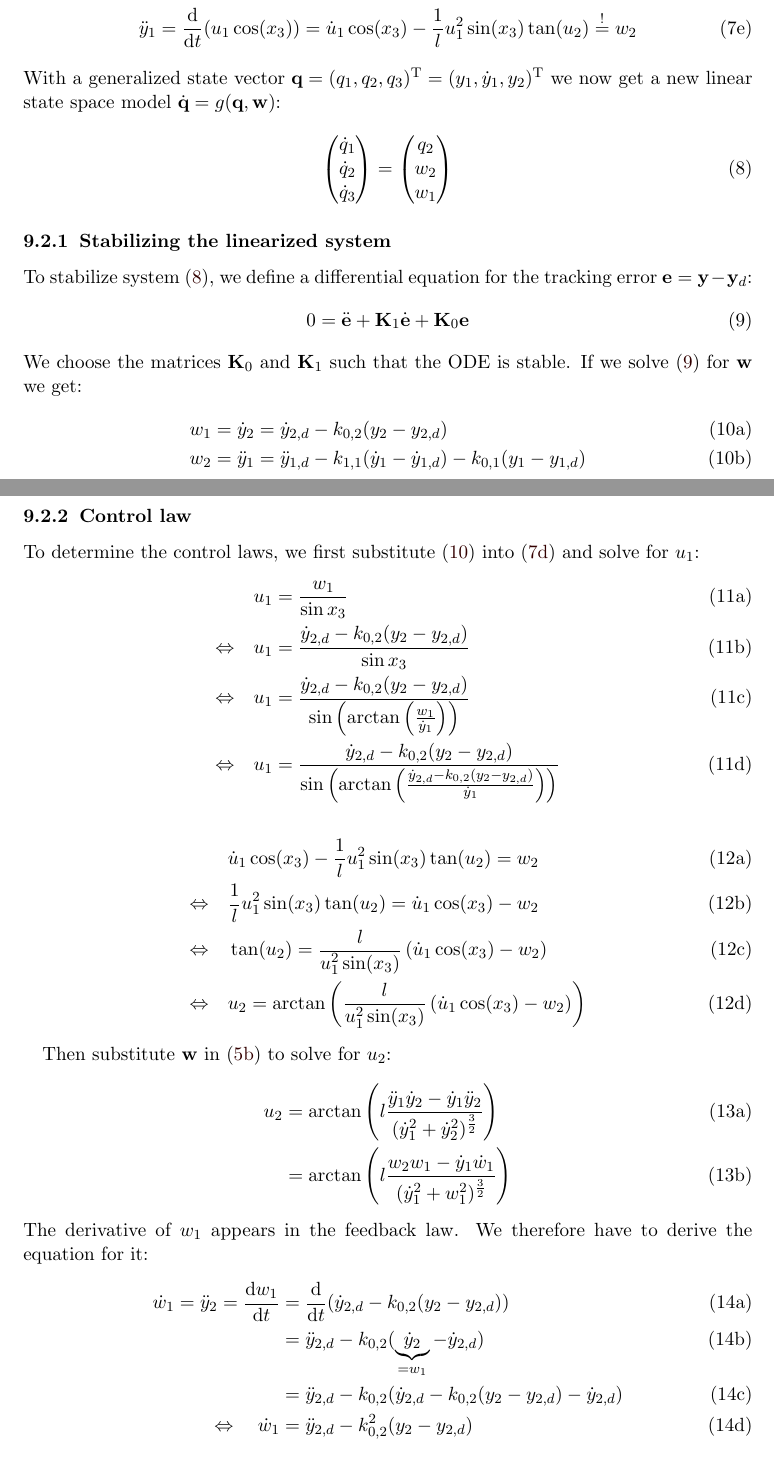
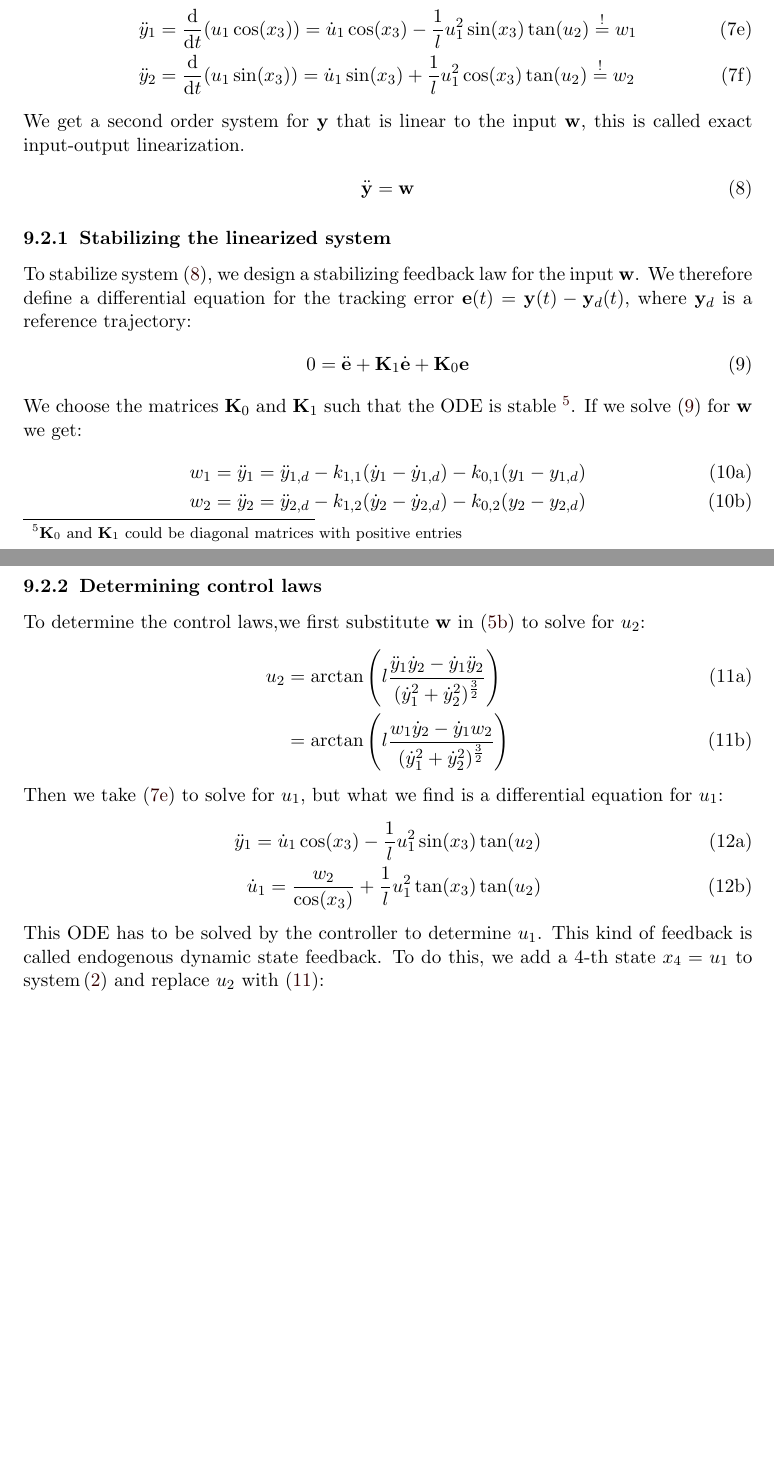
Before and after one commit to TUD-RST/pytutorials, a LaTeX document (SystemSimulation-ODE/doc/tutorial1.tex): two parts of pages 9 and 10 of 12, joined at a grey line, cut so that both start at the same text, the shorter picture padded with empty space. Compiled offline with pdfLaTeX.

Commit message:
changes in derivation of the control law

```diff
--- a/SystemSimulation-ODE/doc/tutorial1.tex
+++ b/SystemSimulation-ODE/doc/tutorial1.tex
@@ -278,73 +278,50 @@ In order to determine a control law we linearize the system by defining a new in
 y_1 &= x_1 \\
 y_2 &= x_2 \\
 \dot{y}_1 &= \dot{x}_1 = u_1 \cos(x_3)\\
-\dot{y}_2 &= \dot{x}_2 = u_1 \sin(x_3) \overset{!}{=} w_1 \label{eq:7d}\\
-\ddot{y}_1 &= \frac{\d}{\d t}(u_1 \cos(x_3)) = \dot{u}_1 \cos(x_3) - \frac{1}{l}u_1^2\sin(x_3)\tan(u_2) \overset{!}{=} w_2 \label{eq:7e}
+\dot{y}_2 &= \dot{x}_2 = u_1 \sin(x_3) \\
+\ddot{y}_1 &= \frac{\d}{\d t}(u_1 \cos(x_3)) = \dot{u}_1 \cos(x_3) - \frac{1}{l}u_1^2\sin(x_3)\tan(u_2) \overset{!}{=} w_1 \label{eq:7e} \\
+\ddot{y}_2 &= \frac{\d}{\d t}(u_1 \sin(x_3)) = \dot{u}_1 \sin(x_3) + \frac{1}{l}u_1^2\cos(x_3)\tan(u_2) \overset{!}{=} w_2  \label{eq:7f}
 \end{align}
 \end{subequations}
-With a generalized state vector $\mathbf{q} = (q_1,q_2,q_3)^\textrm{T}=(y_1,\dot{y}_1,y_2)^\textrm{T}$ we now get a new linear state space model $\dot{\mathbf{q}}=g(\mathbf{q},\mathbf{w})$:
+We get a second order system for $\y$ that is linear to the input $\mathbf{w}$, this is called exact input-output linearization.
 \begin{align}
 \label{eq:8}
-\begin{pmatrix}
-\dot{q}_1 \\\dot{q}_2 \\ \dot{q}_3
-\end{pmatrix}
-=
-\begin{pmatrix}
-q_2 \\ w_2 \\ w_1
-\end{pmatrix}
+\ddot{\y} = \mathbf{w}
 \end{align}
 \subsubsection{Stabilizing the linearized system}
-To stabilize system \eqref{eq:8}, we define a differential equation for the tracking error $\mathbf{e}=\y-\y_d$:
+To stabilize system \eqref{eq:8}, we design a stabilizing feedback law for the input $\mathbf{w}$. We therefore define a differential equation for the tracking error $\mathbf{e}(t)=\y(t)-\y_d(t)$, where $\y_d$ is a reference trajectory:
 \begin{align}
 \label{eq:9}
 0 = \ddot{\mathbf{e}} + \mathbf{K}_1 \dot{\mathbf{e}}+\mathbf{K}_0 \mathbf{e}
 \end{align}
-We choose the matrices $\mathbf{K}_0$ and $\mathbf{K}_1$ such that the ODE is stable.
+We choose the matrices $\mathbf{K}_0$ and $\mathbf{K}_1$ such that the ODE is stable \footnote{$\mathbf{K}_0$ and $\mathbf{K}_1$ could be diagonal matrices with positive entries}.
 If we solve \eqref{eq:9} for $\mathbf{w}$ we get:
 \begin{subequations}
 \label{eq:10}
 \begin{align}
-w_1 &=  \dot{y}_2 =\dot{y}_{2,d} - k_{0,2}(y_2-y_{2,d}) \\
-w_2 &= \ddot{y}_1 = \ddot{y}_{1,d} - k_{1,1}(\dot{y}_1-\dot{y}_{1,d})-k_{0,1}(y_1-y_{1,d})
+w_1 &= \ddot{y}_1 = \ddot{y}_{1,d} - k_{1,1}(\dot{y}_1-\dot{y}_{1,d})-k_{0,1}(y_1-y_{1,d}) \\
+w_2 &= \ddot{y}_2 = \ddot{y}_{2,d} - k_{1,2}(\dot{y}_2-\dot{y}_{2,d})-k_{0,2}(y_2-y_{2,d})
 \end{align}
 \end{subequations}
-\subsubsection{Control law}
-To determine the control laws, we first substitute \eqref{eq:10} into \eqref{eq:7d} and solve for $u_1$:
+\subsubsection{Determining control laws}
+To determine the control laws,we first substitute $\mathbf{w}$ in \eqref{eq:5b} to solve for $u_2$:
 \begin{subequations}
+\label{eq:11}
 \begin{align}
-&u_1 = \frac{w_1}{\sin{x_3}} \\
-\Leftrightarrow \quad & u_1 = \frac{\dot{y}_{2,d} - k_{0,2}(y_2-y_{2,d})}{\sin{x_3}} \\
-\Leftrightarrow \quad & u_1 = \frac{\dot{y}_{2,d} - k_{0,2}(y_2-y_{2,d})}{\sin{\left(\arctan\left(\frac{w_1}{\dot{y}_1}\right)\right)}} \\
-\Leftrightarrow \quad & u_1 = \frac{\dot{y}_{2,d} - k_{0,2}(y_2-y_{2,d})}{\sin{\left(\arctan\left(\frac{\dot{y}_{2,d} - k_{0,2}(y_2-y_{2,d})}{\dot{y}_1}\right)\right)}}
-\end{align}
-\end{subequations}
-
-\begin{subequations}
-\begin{align}
-&\dot{u}_1 \cos(x_3) - \frac{1}{l}u_1^2\sin(x_3)\tan(u_2) = w_2 \\
-\Leftrightarrow \quad & \frac{1}{l}u_1^2\sin(x_3)\tan(u_2) = \dot{u}_1 \cos(x_3) - w_2  \\
-\Leftrightarrow \quad & \tan(u_2) = \frac{l}{u_1^2\sin(x_3)}\left(\dot{u}_1 \cos(x_3) - w_2
-\right)  \\
-\Leftrightarrow \quad & u_2 = \arctan\left(\frac{l}{u_1^2\sin(x_3)}\left(\dot{u}_1 \cos(x_3) - w_2
-\right)
+u_2 &= \arctan\left(l \frac{\ddot{y}_1 \dot{y}_2 - \dot{y}_1 \ddot{y}_2}{(\dot{y}_1^2+\dot{y}_2^2)^{\frac{3}{2}}}
+\right) \\
+&= \arctan\left(l \frac{w_1 \dot{y}_2 - \dot{y}_1 w_2}{(\dot{y}_1^2+\dot{y}_2^2)^{\frac{3}{2}}}
 \right)
 \end{align}
 \end{subequations}
-
-Then substitute $\mathbf{w}$ in \eqref{eq:5b} to solve for $u_2$:
+Then we take \eqref{eq:7e} to solve for $u_1$, but what we find is a differential equation for $u_1$:
 \begin{subequations}
 \begin{align}
-u_2 &= \arctan\left(l \frac{\ddot{y}_1 \dot{y}_2 - \dot{y}_1 \ddot{y}_2}{(\dot{y}_1^2+\dot{y}_2^2)^{\frac{3}{2}}}
-\right) \\
-&= \arctan\left(l \frac{w_2 w_1 - \dot{y}_1 \dot{w}_1}{(\dot{y}_1^2+w_1^2)^{\frac{3}{2}}}
-\right)
+\ddot{y}_1 = \dot{u}_1 \cos(x_3) - \frac{1}{l}u_1^2\sin(x_3)\tan(u_2) \\
+\dot{u}_1 = \frac{w_2}{\cos(x_3)} + \frac{1}{l}u_1^2\tan(x_3)\tan(u_2)
 \end{align}
 \end{subequations}
-The derivative of $w_1$ appears in the feedback law. We therefore have to derive the equation for it:
-\begin{subequations}
+This ODE  has to be solved by the controller to determine $u_1$. This kind of feedback is called endogenous dynamic state feedback. To do this, we add a 4-th state $x_4 = u_1$ to system\,\eqref{eq:ss_system} and replace $u_2$ with \eqref{eq:11}:
 \begin{align}
-\dot{w}_1 = \ddot{y}_2 = \frac{\d w_1}{\d t} &= \frac{\d}{\d t}(\dot{y}_{2,d} - k_{0,2}(y_2-y_{2,d})) \\
-&=\ddot{y}_{2,d} - k_{0,2}(\underbrace{\dot{y}_2}_{=w_1}-\dot{y}_{2,d}) \\
-&=\ddot{y}_{2,d} - k_{0,2}(\dot{y}_{2,d} - k_{0,2}(y_2-y_{2,d})-\dot{y}_{2,d}) \\
-\Leftrightarrow \quad \dot{w}_1&=\ddot{y}_{2,d} - k_{0,2}^2(y_2-y_{2,d})
+\underbrace{\begin{pmatrix} \dot{x}_1 \\ \dot{x}_2 \\ \dot{x}_3 \\ \dot{x}_4\end{pmatrix}}_{\dot{\x}} = \underbrace{\begin{pmatrix}  x_4 \cos(x_3) \\ x_4 \sin(x_3) \\ x_4 \frac{w_1 x_2 - x_1 w_2}{(x_1^2+x_2^2)^{\frac{3}{2}}} \\ \frac{w_2}{\cos(x_3)} + x_4^2\tan(x_3) \frac{w_1 x_2 - x_1 w_2}{(x_1^2+x_2^2)^{\frac{3}{2}}}\end{pmatrix}}_{f(\x,\mathbf{w})}
 \end{align}
```
Also changed, not shown: SystemSimulation-ODE/doc/tutorial1.pdf, SystemSimulation-ODE/doc/tutorial1.tex (6 more changed lines).
